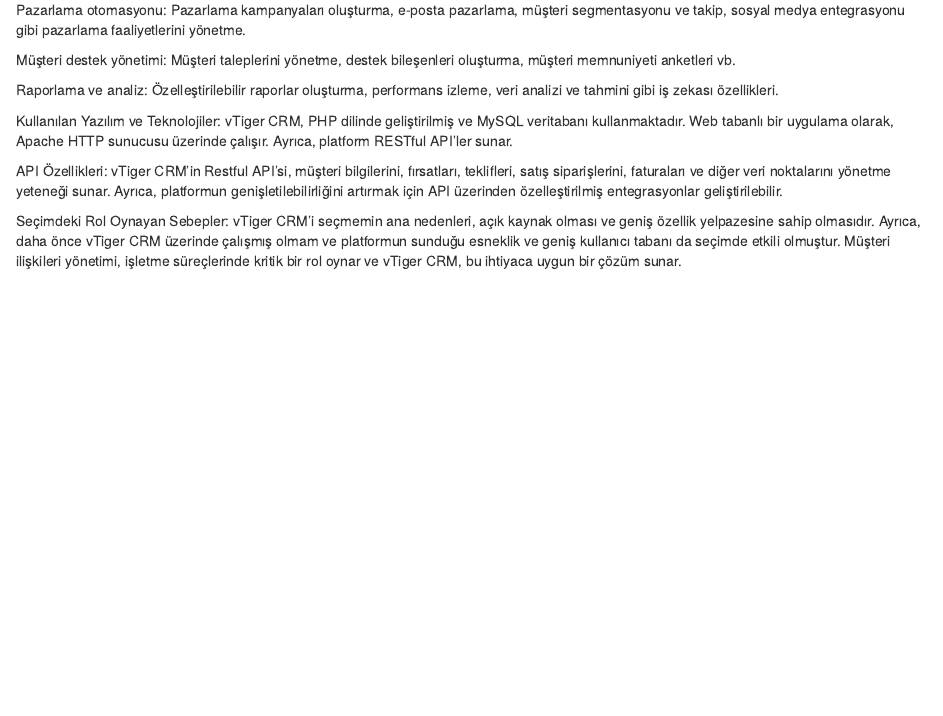
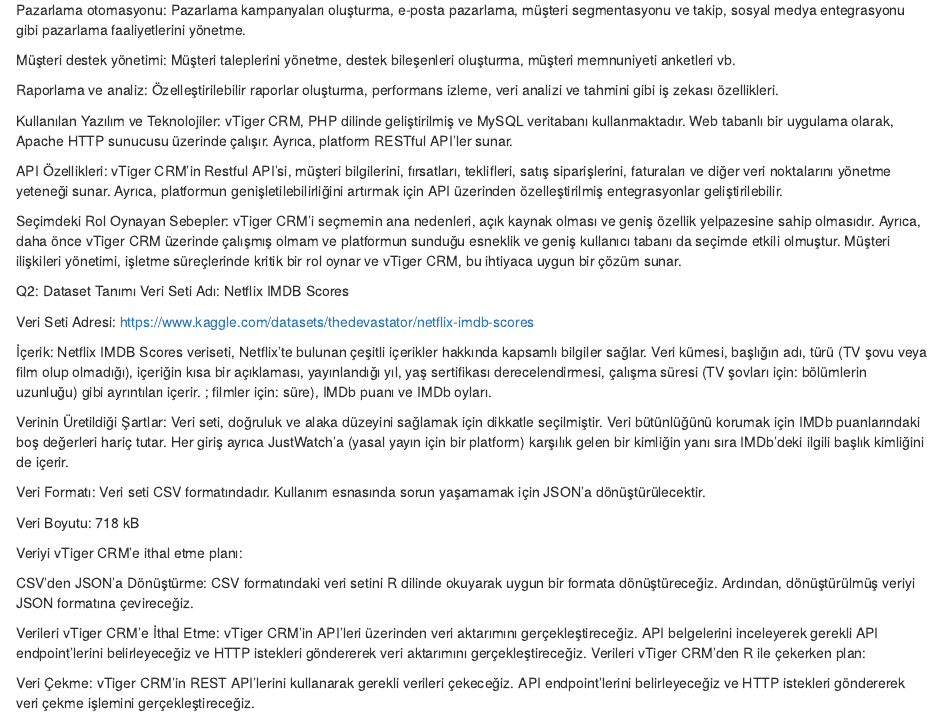
Before and after one commit to COMU-BLM4022/donemproje1_DataFlixAnalytics, an R Markdown document (DataFlixAnalyticsWeek1.Rmd): the page in a window 1100 px wide, from 280 px down. Rendered offline with R 4.5, knitr and Pandoc, with nearby package versions.

Commit message:
Q2 Completed

```diff
--- a/DataFlixAnalyticsWeek1.Rmd
+++ b/DataFlixAnalyticsWeek1.Rmd
@@ -27,3 +27,34 @@
 API Özellikleri: vTiger CRM'in Restful API'si, müşteri bilgilerini, fırsatları, teklifleri, satış siparişlerini, faturaları ve diğer veri noktalarını yönetme yeteneği sunar. Ayrıca, platformun genişletilebilirliğini artırmak için API üzerinden özelleştirilmiş entegrasyonlar geliştirilebilir.
 
 Seçimdeki Rol Oynayan Sebepler: vTiger CRM'i seçmemin ana nedenleri, açık kaynak olması ve geniş özellik yelpazesine sahip olmasıdır. Ayrıca, daha önce vTiger CRM üzerinde çalışmış olmam ve platformun sunduğu esneklik ve geniş kullanıcı tabanı da seçimde etkili olmuştur. Müşteri ilişkileri yönetimi, işletme süreçlerinde kritik bir rol oynar ve vTiger CRM, bu ihtiyaca uygun bir çözüm sunar.
+
+Q2: Dataset Tanımı
+Veri Seti Adı:
+Netflix IMDB Scores
+
+Veri Seti Adresi:
+https://www.kaggle.com/datasets/thedevastator/netflix-imdb-scores
+
+İçerik:
+Netflix IMDB Scores veriseti, Netflix'te bulunan çeşitli içerikler hakkında kapsamlı bilgiler sağlar. Veri kümesi, başlığın adı, türü (TV şovu veya film olup olmadığı), içeriğin kısa bir açıklaması, yayınlandığı yıl, yaş sertifikası derecelendirmesi, çalışma süresi (TV şovları için: bölümlerin uzunluğu) gibi ayrıntıları içerir. ; filmler için: süre), IMDb puanı ve IMDb oyları.
+
+Verinin Üretildiği Şartlar:
+Veri seti, doğruluk ve alaka düzeyini sağlamak için dikkatle seçilmiştir. Veri bütünlüğünü korumak için IMDb puanlarındaki boş değerleri hariç tutar. Her giriş ayrıca JustWatch'a (yasal yayın için bir platform) karşılık gelen bir kimliğin yanı sıra IMDb'deki ilgili başlık kimliğini de içerir.
+
+Veri Formatı:
+Veri seti CSV formatındadır. Kullanım esnasında sorun yaşamamak için JSON'a dönüştürülecektir.
+
+Veri Boyutu:
+718 kB
+
+Veriyi vTiger CRM'e ithal etme planı:
+
+CSV'den JSON'a Dönüştürme:
+CSV formatındaki veri setini R dilinde okuyarak uygun bir formata dönüştüreceğiz. Ardından, dönüştürülmüş veriyi JSON formatına çevireceğiz.
+
+Verileri vTiger CRM'e İthal Etme:
+vTiger CRM'in API'leri üzerinden veri aktarımını gerçekleştireceğiz. API belgelerini inceleyerek gerekli API endpoint'lerini belirleyeceğiz ve HTTP istekleri göndererek veri aktarımını gerçekleştireceğiz.
+Verileri vTiger CRM'den R ile çekerken plan:
+
+Veri Çekme:
+vTiger CRM'in REST API'lerini kullanarak gerekli verileri çekeceğiz. API endpoint'lerini belirleyeceğiz ve HTTP istekleri göndererek veri çekme işlemini gerçekleştireceğiz.
```
